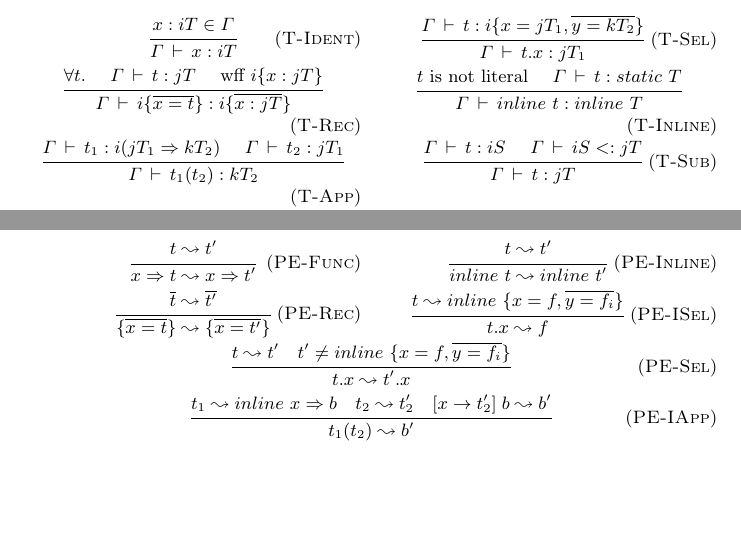
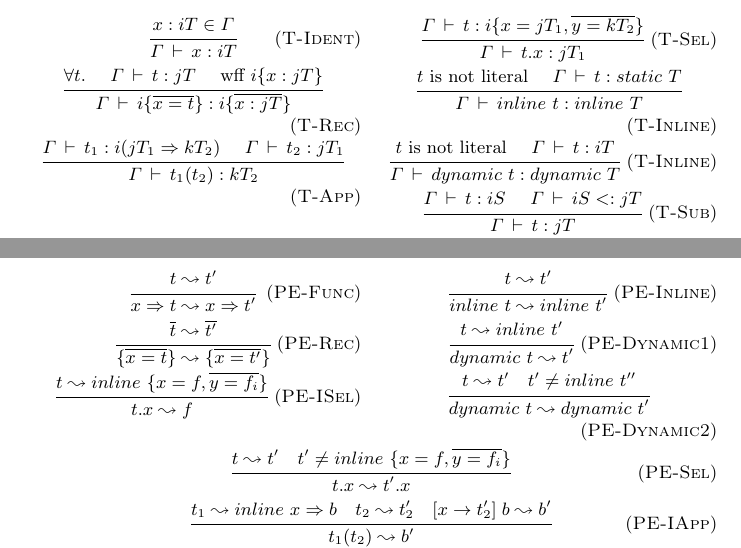
Before and after one commit to vjovanov/papers, a LaTeX thesis (2015-ecoop/paper.tex, which reads 2015-ecoop/calculus.tex, 2015-ecoop/macros.tex): two parts of pages 5 and 6 of 8, joined at a grey line, cut so that both start at the same text, the shorter picture padded with empty space. Compiled offline with pdfLaTeX.

Commit message:
Add dynamic term; remove \ct macro

```diff
--- a/2015-ecoop/calculus.tex
+++ b/2015-ecoop/calculus.tex
@@ -231,7 +231,11 @@ and augmented subtyping relation with subtyping
 
   \infrule[\textsc{T-Inline}]
   {t $ is not literal$ \ \ \ \ \Gamma \ts t: \static{T}}
-  {\Gamma \ts \ct{t}: \inline{T}}
+  {\Gamma \ts \inline{t}: \inline{T}}
+
+  \infrule[\textsc{T-Inline}]
+  {t $ is not literal$ \ \ \ \ \Gamma \ts t: \i{T}}
+  {\Gamma \ts \dynamic{t}: \dynamic{T}}
 
   \infrule[\textsc{T-Sub}]
   {\Gamma \ts t: \i{S} \ \ \ \ \Gamma \ts \i{S} <: \j{T}}
@@ -266,26 +270,33 @@ Assumption is that types are erased and therefore there is no type abstraction o
     {\pe{\seq{t}}{\seq{t'}}}
     {\pe{\{ \seq{x = t} \}}{\{ \seq{x = t'} \}}}
 
+  \infrule[\textsc{PE-ISel}]
+    {\pe{t}{\inline{\{x = f, \seq{y = f_i}\}}}}
+    {\pe{t.x}{f}}
+
   \infrule[\textsc{PE-Inline}]
     {\pe{t}{t'}}
-    {\pe{\ct{t}}{{\ct{t'}}}}
+    {\pe{\inline{t}}{{\inline{t'}}}}
 
-  \infrule[\textsc{PE-ISel}]
-    {\pe{t}{\ct{\{x = f, \seq{y = f_i}\}}}}
-    {\pe{t.x}{f}}
+  \infrule[\textsc{PE-Dynamic1}]
+    {\pe{t}{\inline{t'}}}
+    {\pe{\dynamic{t}}{{t'}}}
 
+  \infrule[\textsc{PE-Dynamic2}]
+    {\pe{t}{t'} \ \ \ t' \neq \inline{t''}}
+    {\pe{\dynamic{t}}{{\dynamic{t'}}}}
 \end{multicols}
 \vspace{4pt}
 
   \infrule[\textsc{PE-Sel}]
-    {\pe{t}{t'} \ \ \ t' \neq \ct{\{x = f, \seq{y = f_i}\}}}
+    {\pe{t}{t'} \ \ \ t' \neq \inline{\{x = f, \seq{y = f_i}\}}}
     {\pe{t.x}{t'.x}}
 
   \infrule[\textsc{PE-IApp}]
-    {\pe{t_1}{\ct{x \ra b}} \ \ \ \pe{t_2}{t'_2} \ \ \ \pe{[x \rightarrow t'_2] \; b}{b'} }
+    {\pe{t_1}{\inline{x \ra b}} \ \ \ \pe{t_2}{t'_2} \ \ \ \pe{[x \rightarrow t'_2] \; b}{b'} }
     {\pe{t_1 (t_2)}{b'}}
   \infrule[\textsc{PE-App}]
-    {\pe{t_1}{t'_1} \ \ \ \pe{t_2}{t'_2} \ \ \ t'_1 \neq \ct{x \ra b}}
+    {\pe{t_1}{t'_1} \ \ \ \pe{t_2}{t'_2} \ \ \ t'_1 \neq \inline{x \ra b}}
     {\pe{t_1 (t_2)}{t'_1 (t'_2)}}
 
 \caption{Reduction rules for the partial evaluator.}
--- a/2015-ecoop/macros.tex
+++ b/2015-ecoop/macros.tex
@@ -282,7 +282,6 @@
 \newcommand{\dynamic}[1]{dynamic\ #1}
 \newcommand{\static}[1]{static\ #1}
 \newcommand{\inline}[1]{inline\ #1}
-\newcommand{\ct}[1]{inline\ #1}
 \renewcommand{\ts}{\,\vdash\,}
 \newcommand{\syntaxfig}[1]{
   \begin{center}$
```
